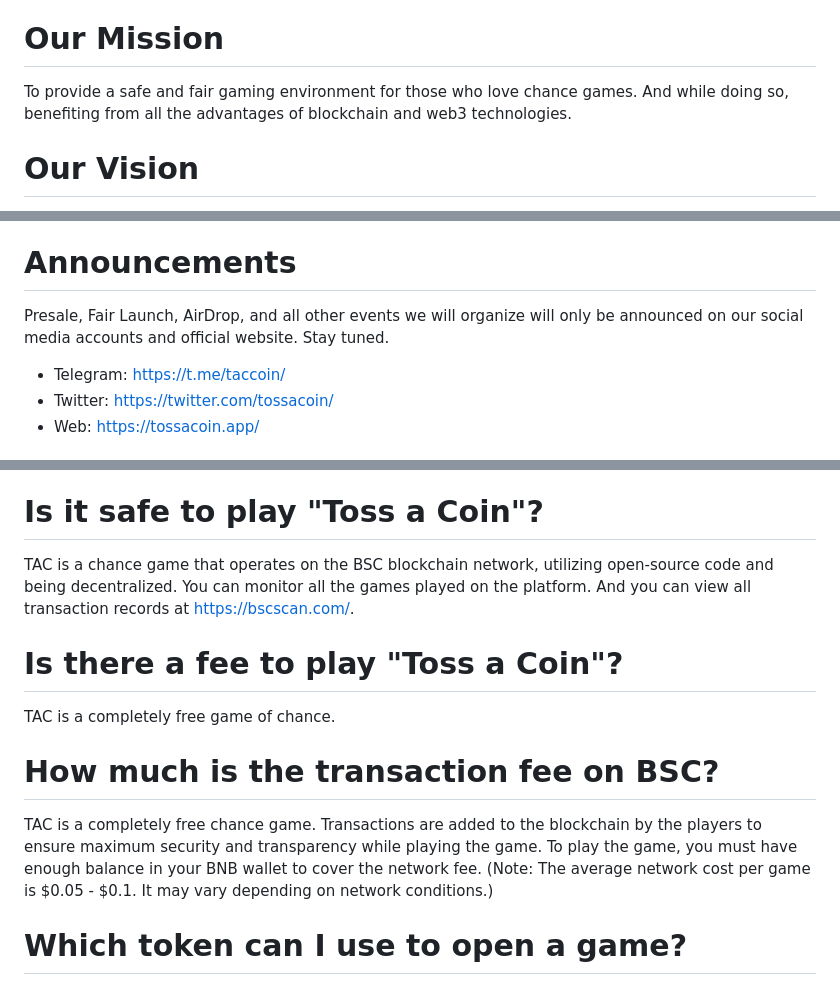
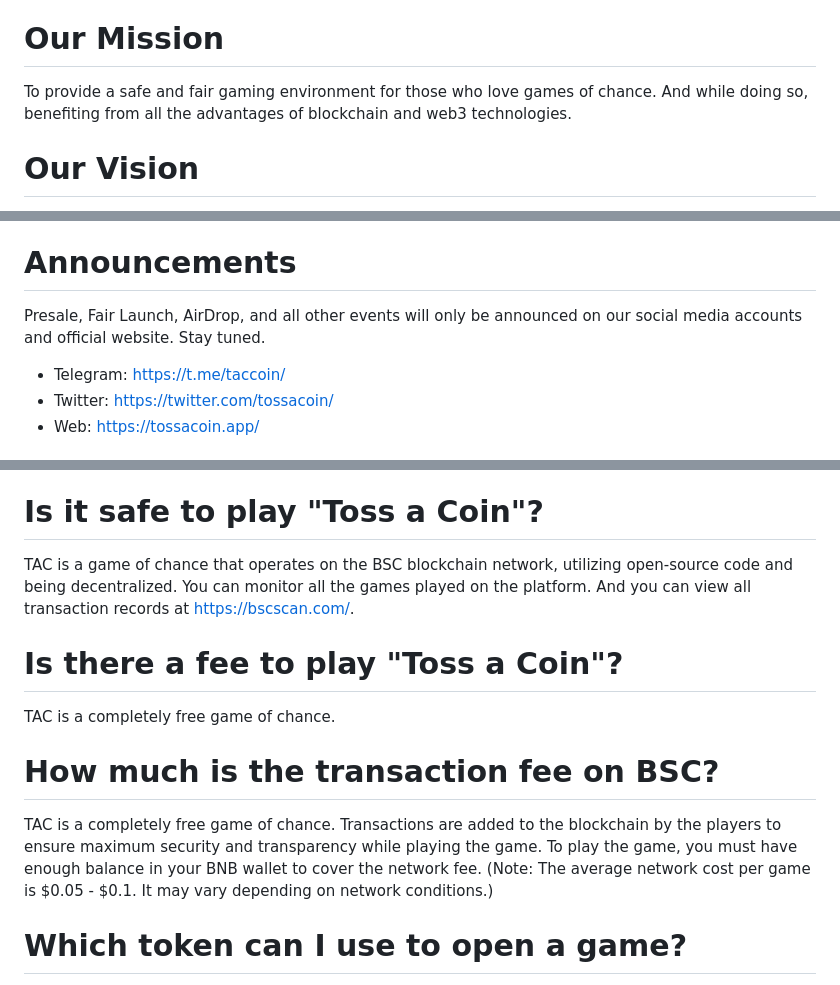
Before and after one commit to chain-master/tac-token, a Markdown page: README.md, 3 parts joined by grey strips. Drawn GitHub-style.

```diff
--- a/README.md
+++ b/README.md
@@ -4,7 +4,7 @@
 TAC incorporates future technologies such as GameFi, DeFi, DApp, and NFT.
 
 # Our Mission
-To provide a safe and fair gaming environment for those who love chance games. And while doing so, benefiting from all the advantages of blockchain and web3 technologies.
+To provide a safe and fair gaming environment for those who love games of chance. And while doing so, benefiting from all the advantages of blockchain and web3 technologies.
 
 # Our Vision
 We aim to shape the future of games of chance with new technologies and to strictly adhere to the principles of complete decentralization, transparency, and security while providing a unique gaming experience to our Users.
@@ -17,7 +17,7 @@ We aim to shape the future of games of chance with new technologies and to stric
 - Offering innovative and unique gaming experiences.
 
 # Announcements
-Presale, Fair Launch, AirDrop, and all other events we will organize will only be announced on our social media accounts and official website. Stay tuned.
+Presale, Fair Launch, AirDrop, and all other events will only be announced on our social media accounts and official website. Stay tuned.
 
 - Telegram: https://t.me/taccoin/
 - Twitter: https://twitter.com/tossacoin/
@@ -52,13 +52,13 @@ You can play "Toss a Coin" for free by accessing https://app.tossacoin.app using
 TAC is a DApp-GameFi project that operates on the blockchain. It means you can play it on any smart device, including computers, tablets, and mobile phones, as long as you have internet access.
 
 # Is it safe to play "Toss a Coin"?
-TAC is a chance game that operates on the BSC blockchain network, utilizing open-source code and being decentralized. You can monitor all the games played on the platform. And you can view all transaction records at https://bscscan.com/.
+TAC is a game of chance that operates on the BSC blockchain network, utilizing open-source code and being decentralized. You can monitor all the games played on the platform. And you can view all transaction records at https://bscscan.com/.
 
 # Is there a fee to play "Toss a Coin"?
 TAC is a completely free game of chance.
 
 # How much is the transaction fee on BSC?
-TAC is a completely free chance game. Transactions are added to the blockchain by the players to ensure maximum security and transparency while playing the game. To play the game, you must have enough balance in your BNB wallet to cover the network fee. (Note: The average network cost per game is $0.05 - $0.1. It may vary depending on network conditions.)
+TAC is a completely free game of chance. Transactions are added to the blockchain by the players to ensure maximum security and transparency while playing the game. To play the game, you must have enough balance in your BNB wallet to cover the network fee. (Note: The average network cost per game is $0.05 - $0.1. It may vary depending on network conditions.)
 
 # Which token can I use to open a game?
 You can open a game using your TAC tokens or any tokens operating on the BSC network.
```
Also changed, not shown: other parts of README.md (+1 -1 lines).
